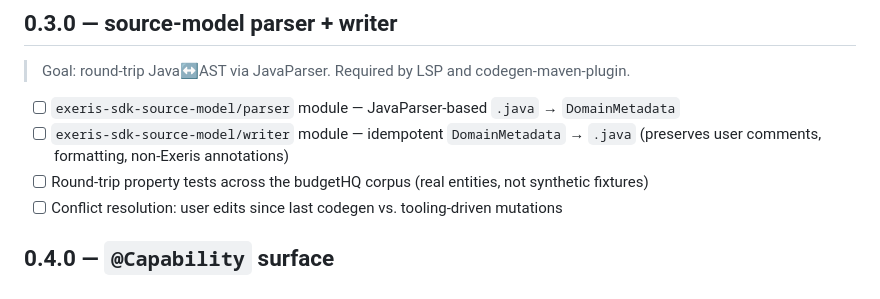
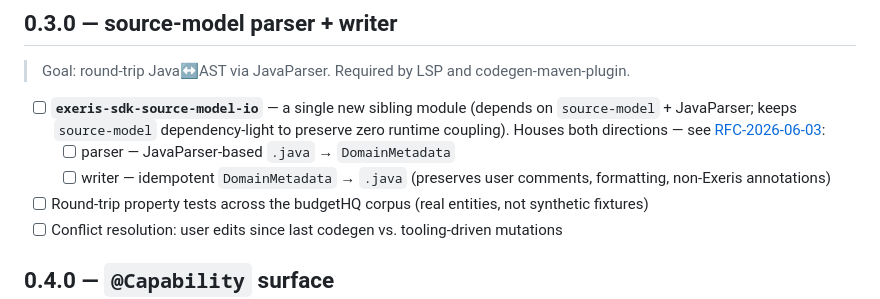
Before and after one commit to exeris-systems/exeris-sdk, a Markdown page: ROADMAP.md, the part around the change. GitHub-like rendering.

```diff
--- a/ROADMAP.md
+++ b/ROADMAP.md
@@ -33,8 +33,9 @@ This file tracks scope per milestone. Items marked `[ ]` are open; `[x]` shipped
 
 > Goal: round-trip Java↔AST via JavaParser. Required by LSP and codegen-maven-plugin.
 
-- [ ] `exeris-sdk-source-model/parser` module — JavaParser-based `.java` → `DomainMetadata`
-- [ ] `exeris-sdk-source-model/writer` module — idempotent `DomainMetadata` → `.java` (preserves user comments, formatting, non-Exeris annotations)
+- [ ] **`exeris-sdk-source-model-io`** — a single new sibling module (depends on `source-model` + JavaParser; keeps `source-model` dependency-light to preserve zero runtime coupling). Houses both directions — see [RFC-2026-06-03](docs/rfc/RFC-2026-06-03-source-model-parser-writer.md):
+  - [ ] parser — JavaParser-based `.java` → `DomainMetadata`
+  - [ ] writer — idempotent `DomainMetadata` → `.java` (preserves user comments, formatting, non-Exeris annotations)
 - [ ] Round-trip property tests across the budgetHQ corpus (real entities, not synthetic fixtures)
 - [ ] Conflict resolution: user edits since last codegen vs. tooling-driven mutations
 
```
Also changed, not shown: docs/rfc/RFC-2026-06-03-source-model-parser-writer.md (added, +146 -0 lines).
